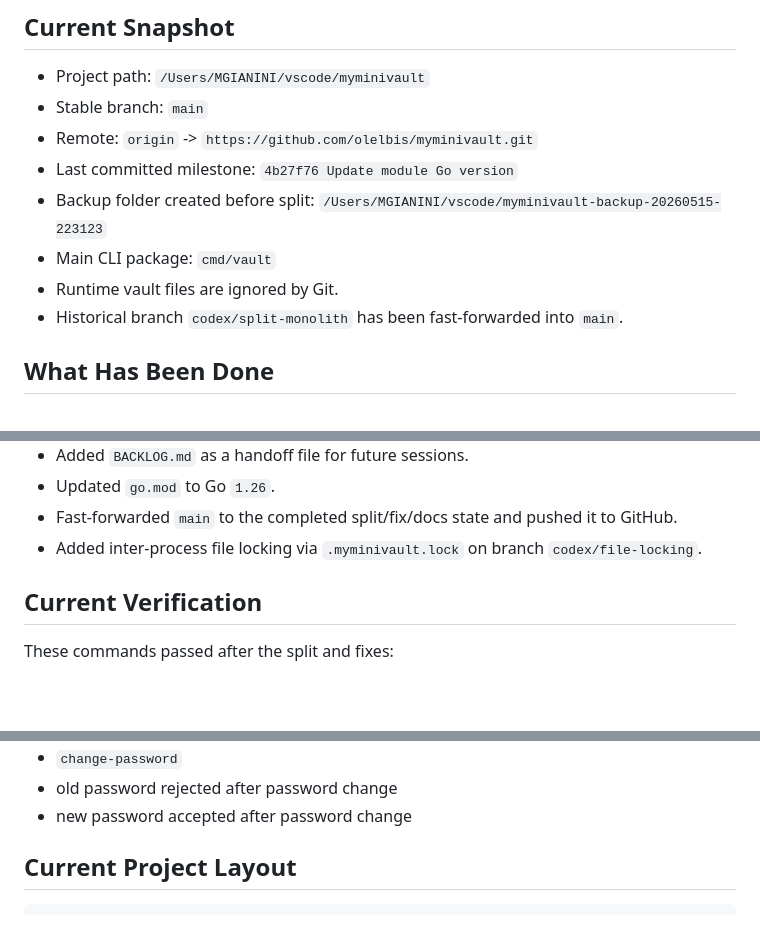
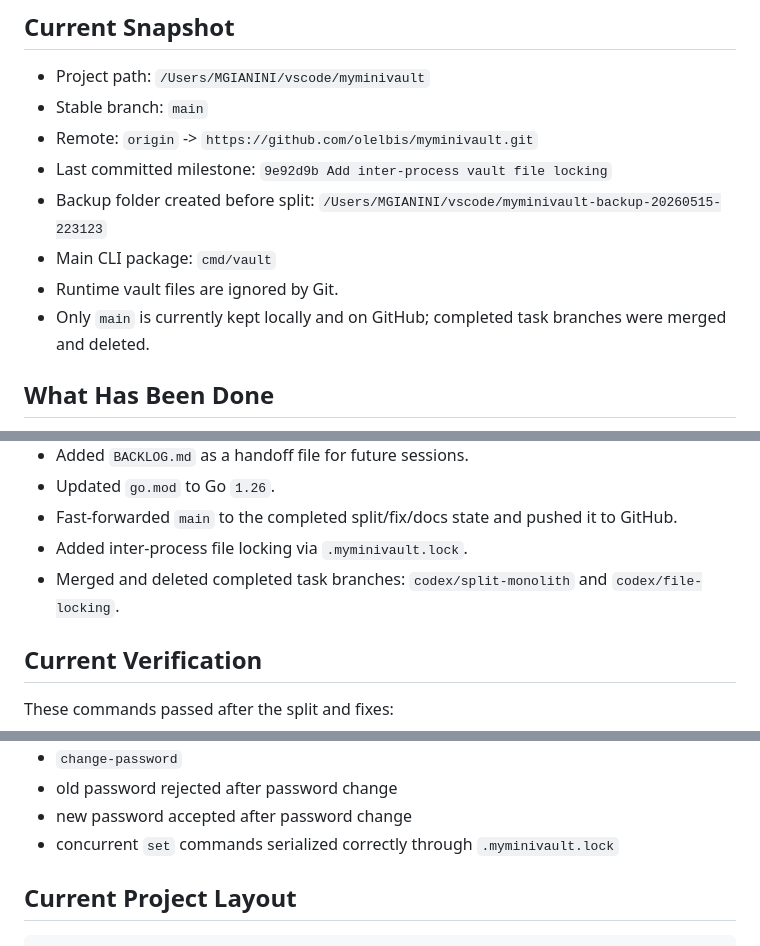
Before and after one commit to olelbis/myminivault, a Markdown page: BACKLOG.md, 3 parts joined by grey strips. GitHub-like rendering; blank space fills up the shorter version.

Commit message:
Update docs after branch cleanup

```diff
--- a/BACKLOG.md
+++ b/BACKLOG.md
@@ -7,11 +7,11 @@ This file is the project handoff note. Use it to resume work from a fresh chat o
 - Project path: `/Users/MGIANINI/vscode/myminivault`
 - Stable branch: `main`
 - Remote: `origin` -> `https://github.com/olelbis/myminivault.git`
-- Last committed milestone: `4b27f76 Update module Go version`
+- Last committed milestone: `9e92d9b Add inter-process vault file locking`
 - Backup folder created before split: `/Users/MGIANINI/vscode/myminivault-backup-20260515-223123`
 - Main CLI package: `cmd/vault`
 - Runtime vault files are ignored by Git.
-- Historical branch `codex/split-monolith` has been fast-forwarded into `main`.
+- Only `main` is currently kept locally and on GitHub; completed task branches were merged and deleted.
 
 ## What Has Been Done
 
@@ -27,7 +27,8 @@ This file is the project handoff note. Use it to resume work from a fresh chat o
 - Added `BACKLOG.md` as a handoff file for future sessions.
 - Updated `go.mod` to Go `1.26`.
 - Fast-forwarded `main` to the completed split/fix/docs state and pushed it to GitHub.
-- Added inter-process file locking via `.myminivault.lock` on branch `codex/file-locking`.
+- Added inter-process file locking via `.myminivault.lock`.
+- Merged and deleted completed task branches: `codex/split-monolith` and `codex/file-locking`.
 
 ## Current Verification
 
@@ -47,6 +48,7 @@ Manual smoke tests were run in `/private/tmp` with fake data:
 - `change-password`
 - old password rejected after password change
 - new password accepted after password change
+- concurrent `set` commands serialized correctly through `.myminivault.lock`
 
 ## Current Project Layout
 
```
Also changed, not shown: README.md (+1 -2 lines).
